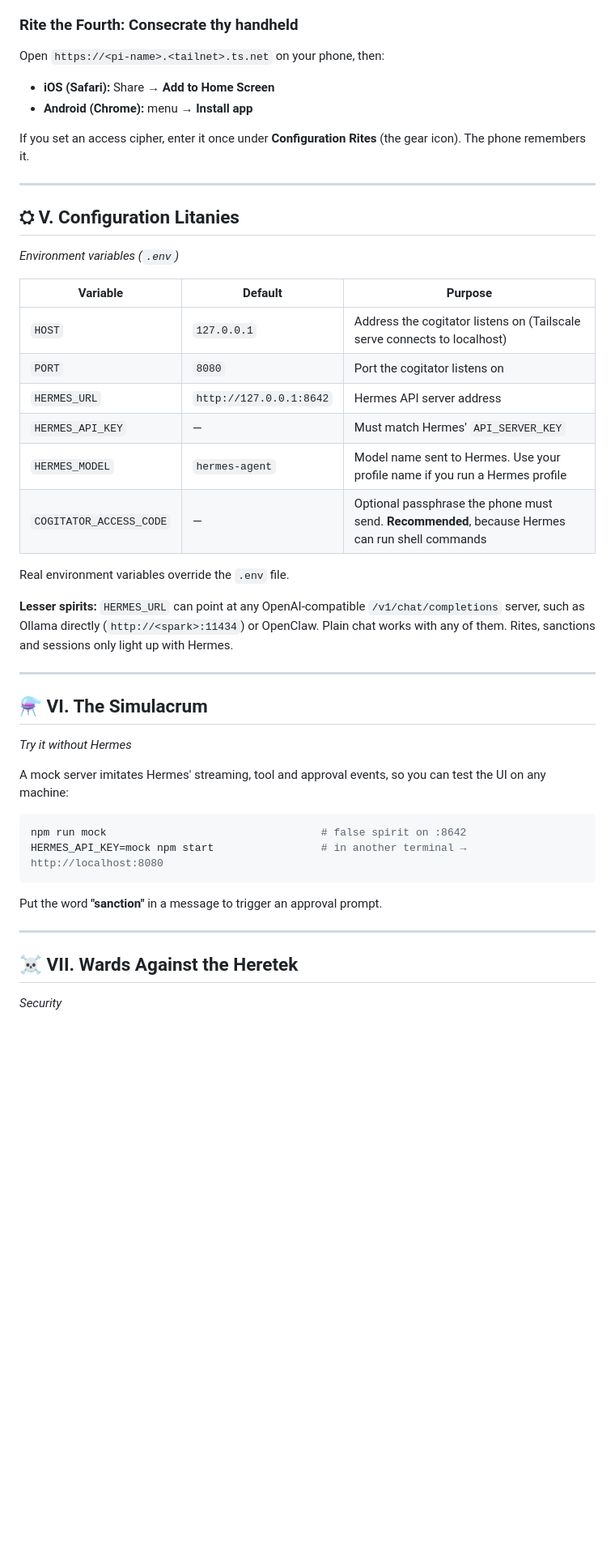
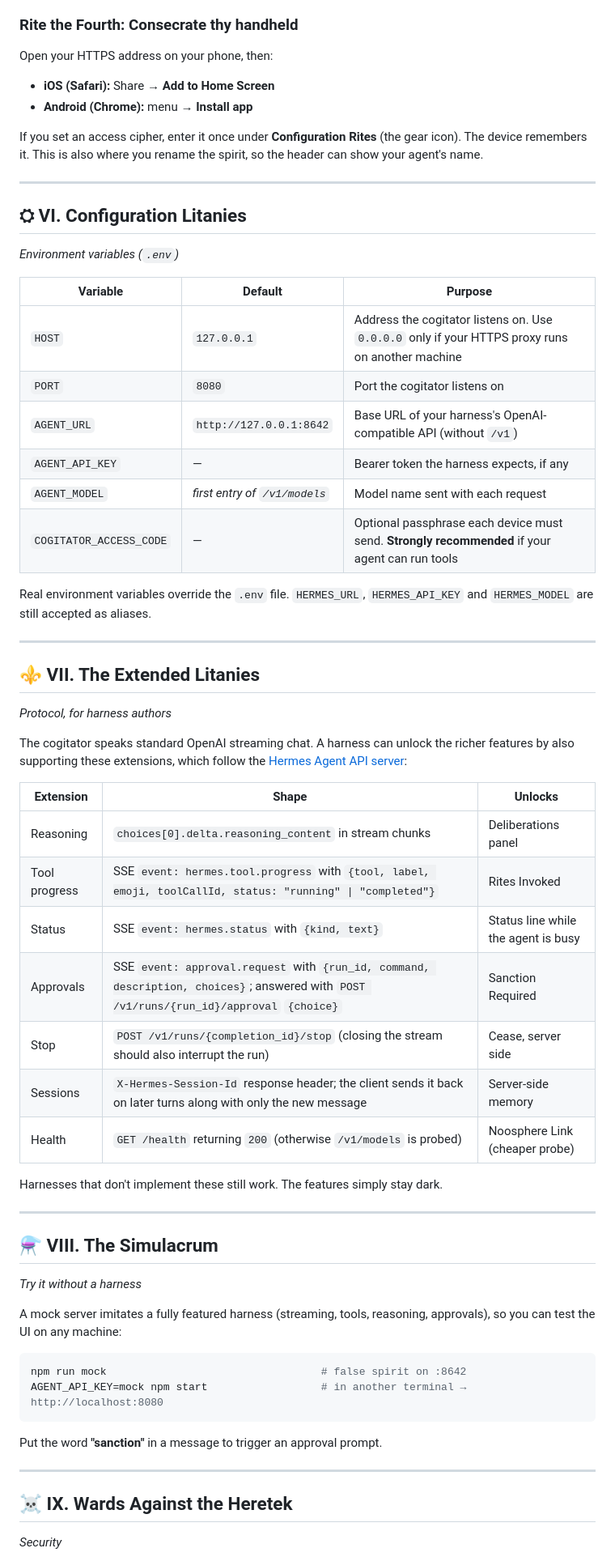
Before and after one commit to dsmith111/Local-Machine-Spirit-UI, a Markdown page: README.md, the part around one of its changes. Shown at 81% size. Rendered like a GitHub page; blank space fills up the shorter version.

````diff
--- a/README.md
+++ b/README.md
@@ -128,47 +182,64 @@ HTTPS certificates must be enabled for your tailnet in the Tailscale admin conso
 
 ### Rite the Fourth: Consecrate thy handheld
 
-Open `https://<pi-name>.<tailnet>.ts.net` on your phone, then:
+Open your HTTPS address on your phone, then:
 
 - **iOS (Safari):** Share → **Add to Home Screen**
 - **Android (Chrome):** menu → **Install app**
 
-If you set an access cipher, enter it once under **Configuration Rites** (the gear icon). The phone remembers it.
+If you set an access cipher, enter it once under **Configuration Rites** (the gear icon). The device remembers it. This is also where you rename the spirit, so the header can show your agent's name.
 
 ---
 
-## ⛭ V. Configuration Litanies
+## ⛭ VI. Configuration Litanies
 *Environment variables (`.env`)*
 
 | Variable | Default | Purpose |
 |---|---|---|
-| `HOST` | `127.0.0.1` | Address the cogitator listens on (Tailscale serve connects to localhost) |
+| `HOST` | `127.0.0.1` | Address the cogitator listens on. Use `0.0.0.0` only if your HTTPS proxy runs on another machine |
 | `PORT` | `8080` | Port the cogitator listens on |
-| `HERMES_URL` | `http://127.0.0.1:8642` | Hermes API server address |
-| `HERMES_API_KEY` | — | Must match Hermes' `API_SERVER_KEY` |
-| `HERMES_MODEL` | `hermes-agent` | Model name sent to Hermes. Use your profile name if you run a Hermes profile |
-| `COGITATOR_ACCESS_CODE` | — | Optional passphrase the phone must send. **Recommended**, because Hermes can run shell commands |
+| `AGENT_URL` | `http://127.0.0.1:8642` | Base URL of your harness's OpenAI-compatible API (without `/v1`) |
+| `AGENT_API_KEY` | — | Bearer token the harness expects, if any |
+| `AGENT_MODEL` | *first entry of `/v1/models`* | Model name sent with each request |
+| `COGITATOR_ACCESS_CODE` | — | Optional passphrase each device must send. **Strongly recommended** if your agent can run tools |
 
-Real environment variables override the `.env` file.
-
-**Lesser spirits:** `HERMES_URL` can point at any OpenAI-compatible `/v1/chat/completions` server, such as Ollama directly (`http://<spark>:11434`) or OpenClaw. Plain chat works with any of them. Rites, sanctions and sessions only light up with Hermes.
+Real environment variables override the `.env` file. `HERMES_URL`, `HERMES_API_KEY` and `HERMES_MODEL` are still accepted as aliases.
 
 ---
 
-## ⚗ VI. The Simulacrum
-*Try it without Hermes*
+## ⚜ VII. The Extended Litanies
+*Protocol, for harness authors*
 
-A mock server imitates Hermes' streaming, tool and approval events, so you can test the UI on any machine:
+The cogitator speaks standard OpenAI streaming chat. A harness can unlock the richer features by also supporting these extensions, which follow the [Hermes Agent API server](https://github.com/NousResearch/hermes-agent):
+
+| Extension | Shape | Unlocks |
+|---|---|---|
+| Reasoning | `choices[0].delta.reasoning_content` in stream chunks | Deliberations panel |
+| Tool progress | SSE `event: hermes.tool.progress` with `{tool, label, emoji, toolCallId, status: "running" \| "completed"}` | Rites Invoked |
+| Status | SSE `event: hermes.status` with `{kind, text}` | Status line while the agent is busy |
+| Approvals | SSE `event: approval.request` with `{run_id, command, description, choices}`; answered with `POST /v1/runs/{run_id}/approval` `{choice}` | Sanction Required |
+| Stop | `POST /v1/runs/{completion_id}/stop` (closing the stream should also interrupt the run) | Cease, server side |
+| Sessions | `X-Hermes-Session-Id` response header; the client sends it back on later turns along with only the new message | Server-side memory |
+| Health | `GET /health` returning `200` (otherwise `/v1/models` is probed) | Noosphere Link (cheaper probe) |
+
+Harnesses that don't implement these still work. The features simply stay dark.
+
+---
+
+## ⚗ VIII. The Simulacrum
+*Try it without a harness*
+
+A mock server imitates a fully featured harness (streaming, tools, reasoning, approvals), so you can test the UI on any machine:
 
 ```bash
 npm run mock                                  # false spirit on :8642
-HERMES_API_KEY=mock npm start                 # in another terminal → http://localhost:8080
+AGENT_API_KEY=mock npm start                  # in another terminal → http://localhost:8080
 ```
 
 Put the word **"sanction"** in a message to trigger an approval prompt.
 
 ---
 
-## ☠ VII. Wards Against the Heretek
+## ☠ IX. Wards Against the Heretek
 *Security*
 
````
Also changed, not shown: other parts of README.md (+110 -56 lines), docs/2-welcome.png, docs/5-sanction.png, docs/7-amber.png, 12 other files.
